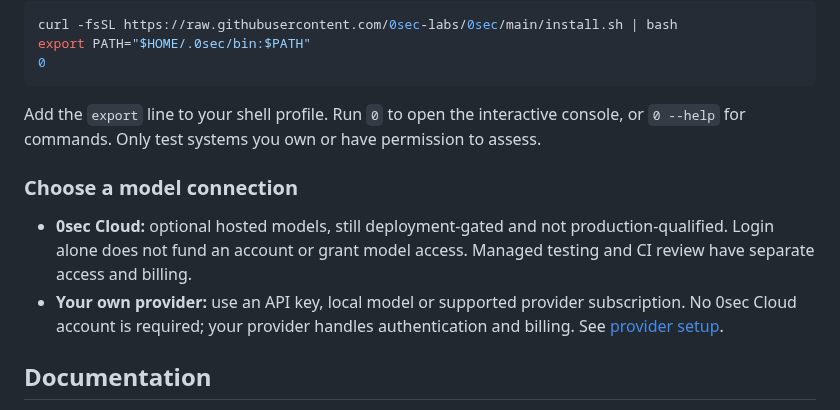
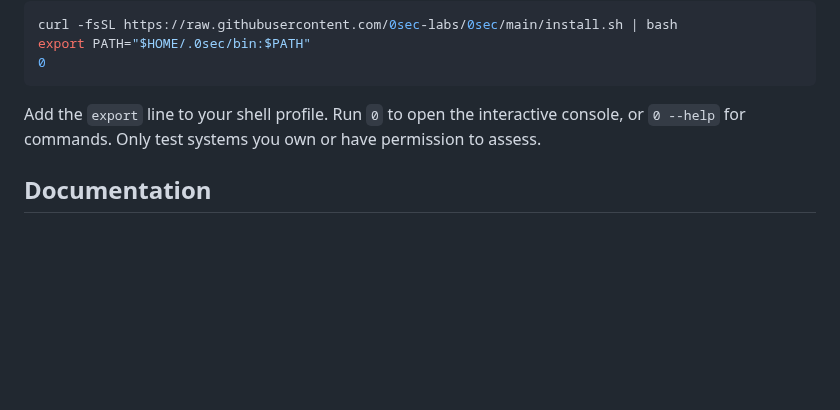
Before and after one commit to 0sec-labs/0sec, a Markdown page: README.md, the part around the change. Drawn GitHub-style; blank space fills up the shorter version.

Commit message:
docs(readme): remove model connection block

```diff
--- a/README.md
+++ b/README.md
@@ -47,15 +47,6 @@ export PATH="$HOME/.0sec/bin:$PATH"
 Add the `export` line to your shell profile. Run `0` to open the interactive
 console, or `0 --help` for commands. Only test systems you own or have permission to assess.
 
-### Choose a model connection
-
-- **0sec Cloud:** optional hosted models, still deployment-gated and not production-qualified.
-  Login alone does not fund an account or grant model access.
-  Managed testing and CI review have separate access and billing.
-- **Your own provider:** use an API key, local model or supported provider subscription.
-  No 0sec Cloud account is required; your provider handles authentication and billing.
-  See [provider setup](https://docs.0.security/api-keys/).
-
 ## Documentation
 
 - [Getting started](https://docs.0.security/getting-started/): installation, source builds and your first scan.
```
